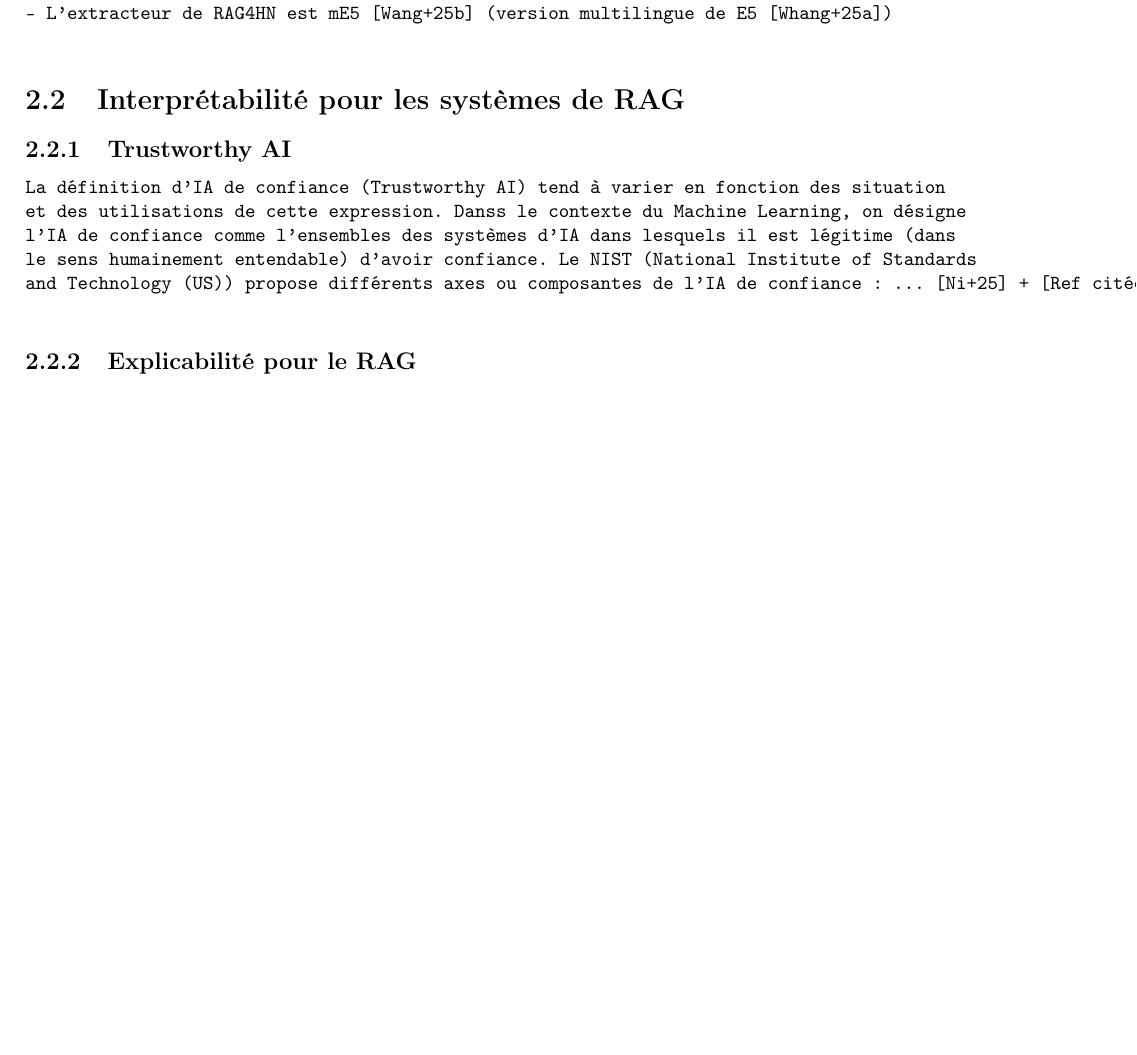
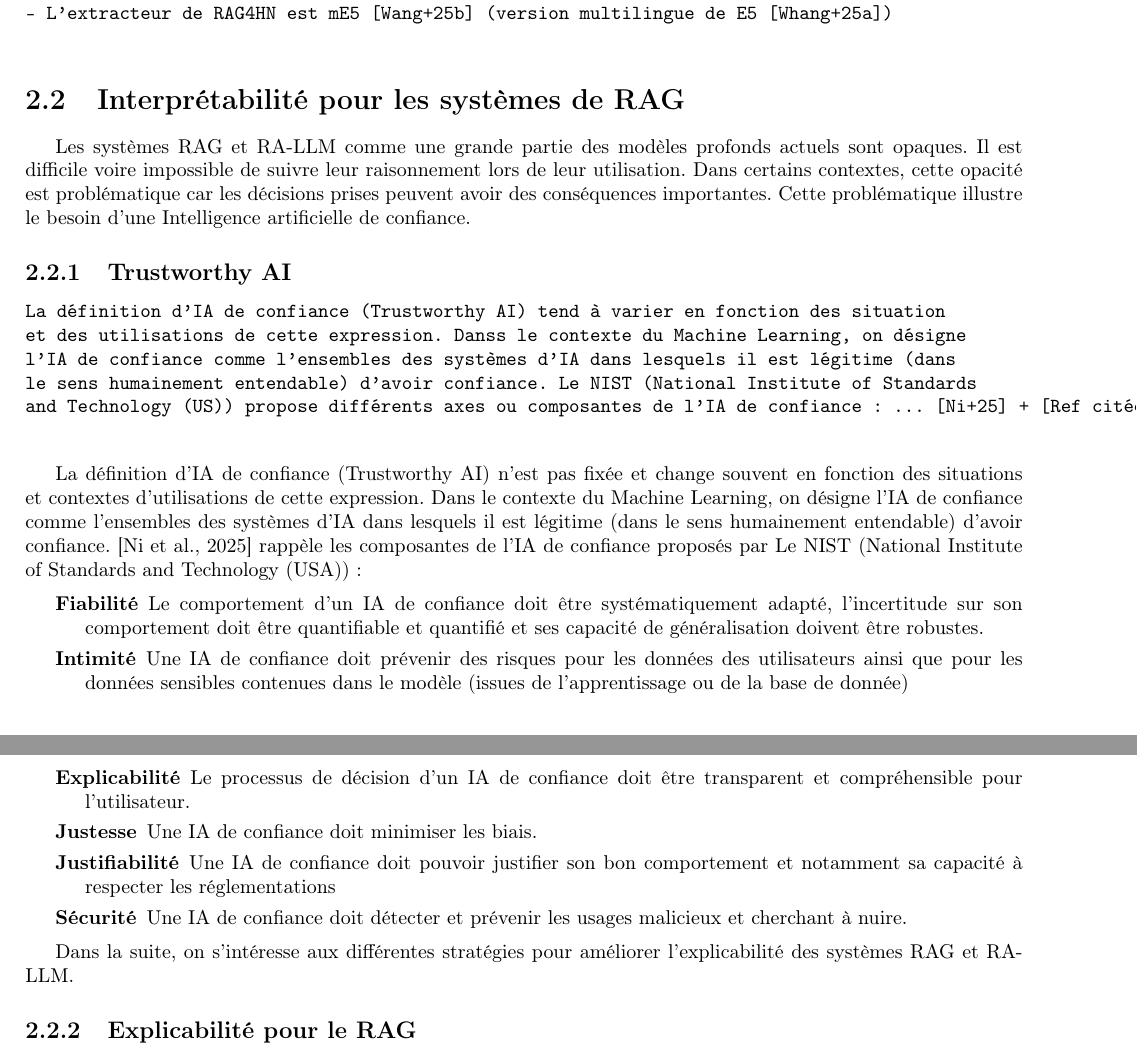
Before and after one commit to madelvallezpro/RAGRights, a LaTeX document (rapportS10/rapport/main.tex, which reads rapportS10/rapport/sota/sota.tex): part of page 10 of 23 before the commit and two parts of pages 10 and 11 of 23 after it, the two joined at a grey line, cut so that both start at the same text, the shorter picture padded with empty space. Compiled offline with pdfLaTeX.

Commit message:
SOTA.TruswortyAI V1

```diff
--- a/rapportS10/rapport/sota/sota.tex
+++ b/rapportS10/rapport/sota/sota.tex
@@ -86,6 +86,8 @@ de [Fan+23]
 
 \section{Interprétabilité pour les systèmes de RAG}
 
+        Les systèmes RAG et RA-LLM comme une grande partie des modèles profonds actuels sont opaques. Il est difficile voire impossible de suivre leur raisonnement lors de leur utilisation. Dans certains contextes, cette opacité est problématique car les décisions prises peuvent avoir des conséquences importantes. Cette problématique illustre le besoin d'une Intelligence artificielle de confiance.
+
     \subsection{Trustworthy AI}
 
         \begin{verbatim}
@@ -95,6 +97,19 @@ l'IA de confiance comme l'ensembles des systèmes d'IA dans lesquels il est lég
 le sens humainement entendable) d'avoir confiance. Le NIST (National Institute of Standards
 and Technology (US)) propose différents axes ou composantes de l'IA de confiance : ... [Ni+25] + [Ref citée par Ni+25 du NIST]
         \end{verbatim}
+
+        La définition d'IA de confiance (Trustworthy AI) n'est pas fixée et change souvent en fonction des situations et contextes d'utilisations de cette expression. Dans le contexte du Machine Learning, on désigne l'IA de confiance comme l'ensembles des systèmes d'IA dans lesquels il est légitime (dans le sens humainement entendable) d'avoir confiance. \cite{ni_towards_2025} rappèle les composantes de l'IA de confiance proposés par Le NIST (National Institute of Standards and Technology (USA)):
+
+        \begin{description}
+                \item[Fiabilité] Le comportement d'un IA de confiance doit être systématiquement adapté, l'incertitude sur son comportement doit être quantifiable et quantifié et ses capacité de généralisation doivent être robustes.
+                \item[Intimité] Une IA de confiance doit prévenir des risques pour les données des utilisateurs ainsi que pour les données sensibles contenues dans le modèle (issues de l'apprentissage ou de la base de donnée)
+                \item[Explicabilité] Le processus de décision d'un IA de confiance doit être transparent et compréhensible pour l'utilisateur.
+                \item[Justesse] Une IA de confiance doit minimiser les biais.
+                \item[Justifiabilité] Une IA de confiance doit pouvoir justifier son bon comportement et notamment sa capacité à respecter les réglementations
+                \item[Sécurité] Une IA de confiance doit détecter et prévenir les usages malicieux et cherchant à nuire.
+        \end{description}
+
+        Dans la suite, on s'intéresse aux différentes stratégies pour améliorer l'explicabilité des systèmes RAG et RA-LLM.
 
 
     \subsection{Explicabilité pour le RAG}
```
Also changed, not shown: rapportS10/rapport/main.pdf.
